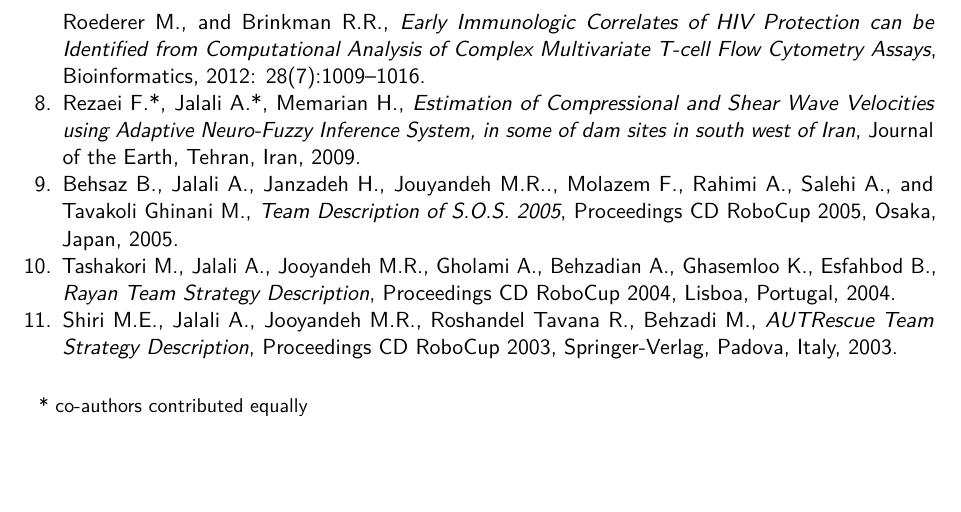
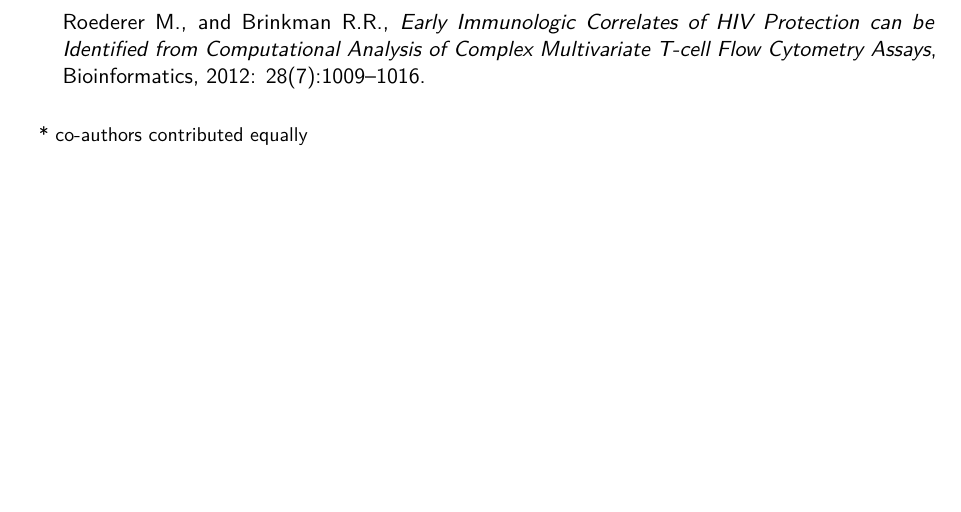
Before and after one commit to adrinjalali/cv, a LaTeX CV (adrin-jalali.tex): part of page 3 of 3, cut so that both start at the same text. Compiled offline with pdfLaTeX.

Commit message:
remove old publications

```diff
--- a/adrin-jalali.tex
+++ b/adrin-jalali.tex
@@ -263,13 +263,13 @@
 \item Aghaeepour N., Chattopadhyay P.K., Ganesan A., O'Neill K., Zare H., Jalali A., Hoos H.H., Roederer M., and Brinkman R.R., \emph{Early Immunologic Correlates of HIV Protection can be Identiﬁed from Computational Analysis of Complex Multivariate T-cell Flow Cytometry Assays},
 Bioinformatics, 2012: 28(7):1009–1016.
 
-\item Rezaei F.*, Jalali A.*, Memarian H., \emph{Estimation of Compressional and Shear Wave Velocities using Adaptive Neuro-Fuzzy Inference System, in some of dam sites in south west of Iran}, Journal of the Earth, Tehran, Iran, 2009.
+%\item Rezaei F.*, Jalali A.*, Memarian H., \emph{Estimation of Compressional and Shear Wave Velocities using Adaptive Neuro-Fuzzy Inference System, in some of dam sites in south west of Iran}, Journal of the Earth, Tehran, Iran, 2009.
 
-\item Behsaz B., Jalali A., Janzadeh H., Jouyandeh M.R.., Molazem F., Rahimi A., Salehi A., and Tavakoli Ghinani M., \emph{Team Description of S.O.S. 2005}, Proceedings CD RoboCup 2005, Osaka, Japan, 2005.
+%\item Behsaz B., Jalali A., Janzadeh H., Jouyandeh M.R.., Molazem F., Rahimi A., Salehi A., and Tavakoli Ghinani M., \emph{Team Description of S.O.S. 2005}, Proceedings CD RoboCup 2005, Osaka, Japan, 2005.
 
-\item Tashakori M., Jalali A., Jooyandeh M.R., Gholami A., Behzadian A., Ghasemloo K., Esfahbod B., \emph{Rayan Team Strategy Description}, Proceedings CD RoboCup 2004, Lisboa, Portugal, 2004.
+%\item Tashakori M., Jalali A., Jooyandeh M.R., Gholami A., Behzadian A., Ghasemloo K., Esfahbod B., \emph{Rayan Team Strategy Description}, Proceedings CD RoboCup 2004, Lisboa, Portugal, 2004.
 
-\item Shiri M.E., Jalali A., Jooyandeh M.R., Roshandel Tavana R., Behzadi M., \emph{AUTRescue Team Strategy Description}, Proceedings CD RoboCup 2003, Springer-Verlag, Padova, Italy, 2003.
+%\item Shiri M.E., Jalali A., Jooyandeh M.R., Roshandel Tavana R., Behzadi M., \emph{AUTRescue Team Strategy Description}, Proceedings CD RoboCup 2003, Springer-Verlag, Padova, Italy, 2003.
 \end{enumerate}
 
 \vspace{.5cm}
```
Also changed, not shown: adrin-jalali.pdf.
